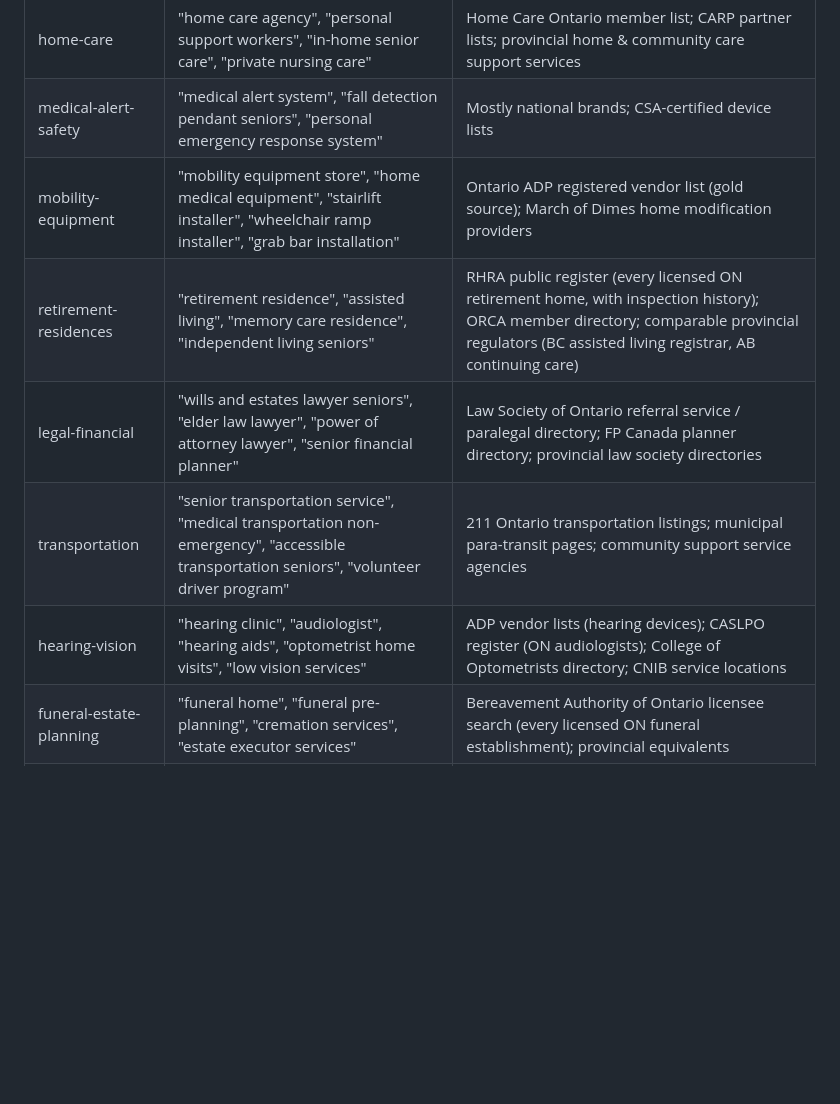
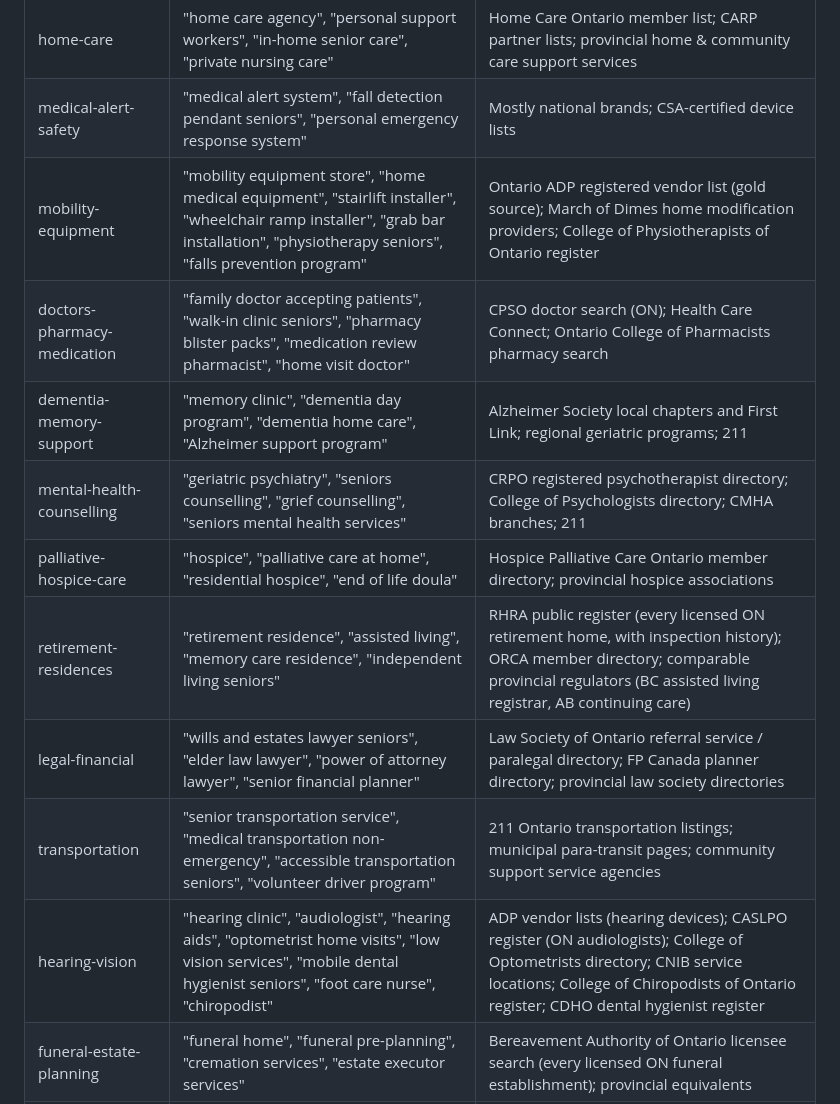
Before and after one commit to thevettedsenior/vetted-senior-website, a Markdown page: docs/directory-research-plan.md, the part around one of its changes. Rendered like a GitHub page; blank space fills up the shorter version.

```diff
--- a/docs/directory-research-plan.md
+++ b/docs/directory-research-plan.md
@@ -71,11 +88,15 @@ phrase. `{REGISTRIES}` are checked before any web search.
 |---|---|---|
 | home-care | "home care agency", "personal support workers", "in-home senior care", "private nursing care" | Home Care Ontario member list; CARP partner lists; provincial home & community care support services |
 | medical-alert-safety | "medical alert system", "fall detection pendant seniors", "personal emergency response system" | Mostly national brands; CSA-certified device lists |
-| mobility-equipment | "mobility equipment store", "home medical equipment", "stairlift installer", "wheelchair ramp installer", "grab bar installation" | Ontario ADP registered vendor list (gold source); March of Dimes home modification providers |
+| mobility-equipment | "mobility equipment store", "home medical equipment", "stairlift installer", "wheelchair ramp installer", "grab bar installation", "physiotherapy seniors", "falls prevention program" | Ontario ADP registered vendor list (gold source); March of Dimes home modification providers; College of Physiotherapists of Ontario register |
+| doctors-pharmacy-medication | "family doctor accepting patients", "walk-in clinic seniors", "pharmacy blister packs", "medication review pharmacist", "home visit doctor" | CPSO doctor search (ON); Health Care Connect; Ontario College of Pharmacists pharmacy search |
+| dementia-memory-support | "memory clinic", "dementia day program", "dementia home care", "Alzheimer support program" | Alzheimer Society local chapters and First Link; regional geriatric programs; 211 |
+| mental-health-counselling | "geriatric psychiatry", "seniors counselling", "grief counselling", "seniors mental health services" | CRPO registered psychotherapist directory; College of Psychologists directory; CMHA branches; 211 |
+| palliative-hospice-care | "hospice", "palliative care at home", "residential hospice", "end of life doula" | Hospice Palliative Care Ontario member directory; provincial hospice associations |
 | retirement-residences | "retirement residence", "assisted living", "memory care residence", "independent living seniors" | RHRA public register (every licensed ON retirement home, with inspection history); ORCA member directory; comparable provincial regulators (BC assisted living registrar, AB continuing care) |
 | legal-financial | "wills and estates lawyer seniors", "elder law lawyer", "power of attorney lawyer", "senior financial planner" | Law Society of Ontario referral service / paralegal directory; FP Canada planner directory; provincial law society directories |
 | transportation | "senior transportation service", "medical transportation non-emergency", "accessible transportation seniors", "volunteer driver program" | 211 Ontario transportation listings; municipal para-transit pages; community support service agencies |
-| hearing-vision | "hearing clinic", "audiologist", "hearing aids", "optometrist home visits", "low vision services" | ADP vendor lists (hearing devices); CASLPO register (ON audiologists); College of Optometrists directory; CNIB service locations |
+| hearing-vision | "hearing clinic", "audiologist", "hearing aids", "optometrist home visits", "low vision services", "mobile dental hygienist seniors", "foot care nurse", "chiropodist" | ADP vendor lists (hearing devices); CASLPO register (ON audiologists); College of Optometrists directory; CNIB service locations; College of Chiropodists of Ontario register; CDHO dental hygienist register |
 | funeral-estate-planning | "funeral home", "funeral pre-planning", "cremation services", "estate executor services" | Bereavement Authority of Ontario licensee search (every licensed ON funeral establishment); provincial equivalents |
 | home-maintenance | "handyman service seniors", "snow removal service", "lawn care service seniors", "home maintenance for seniors" | Municipal snow-angel / seniors maintenance programs; 211; local business licensing where searchable |
 | companion-social | "senior companion service", "friendly visiting program", "adult day program" | 211 Ontario community support listings; local CSS agencies; Alzheimer Society day programs |
```
Also changed, not shown: other parts of docs/directory-research-plan.md (+36 -19 lines).
